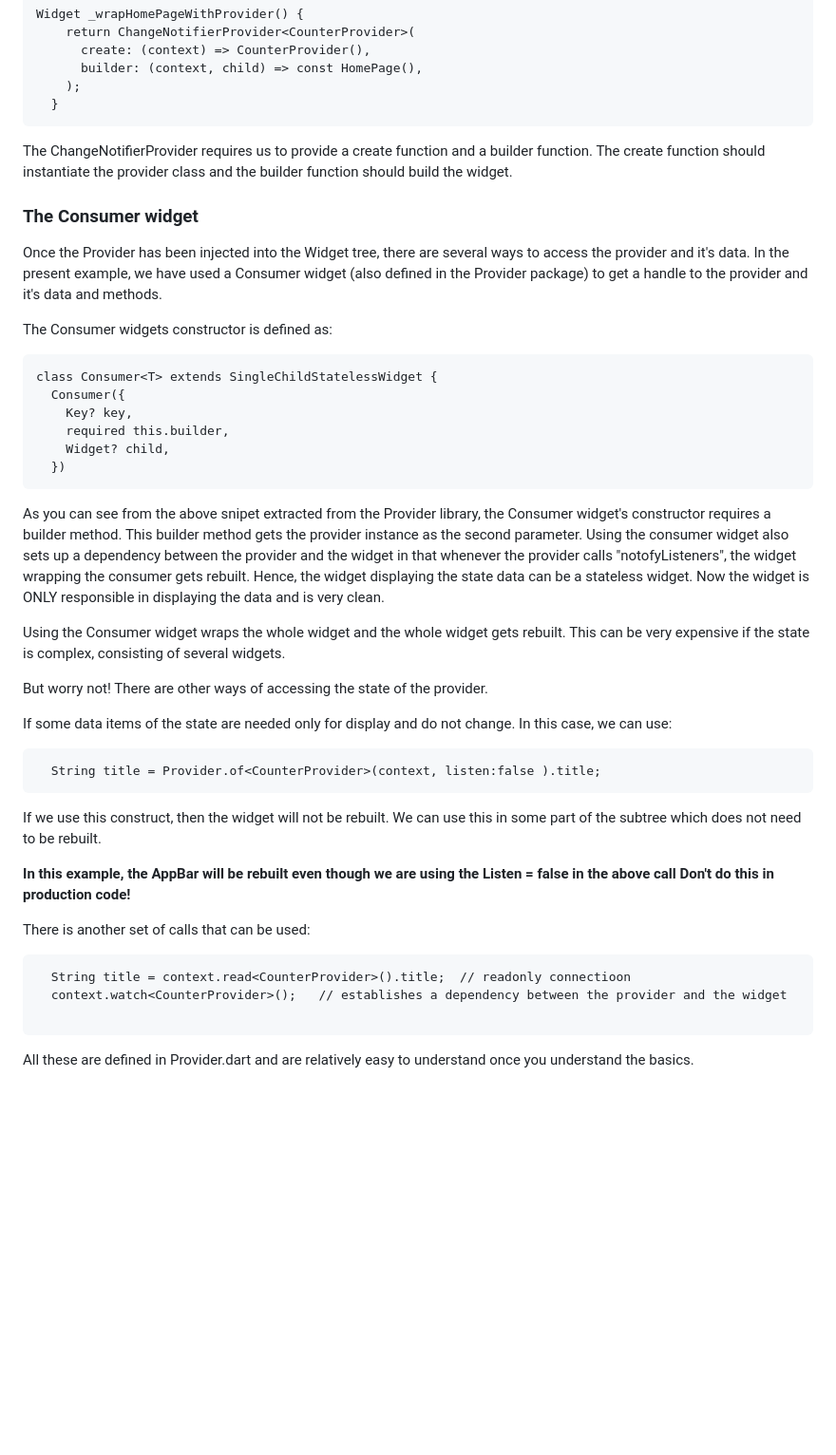
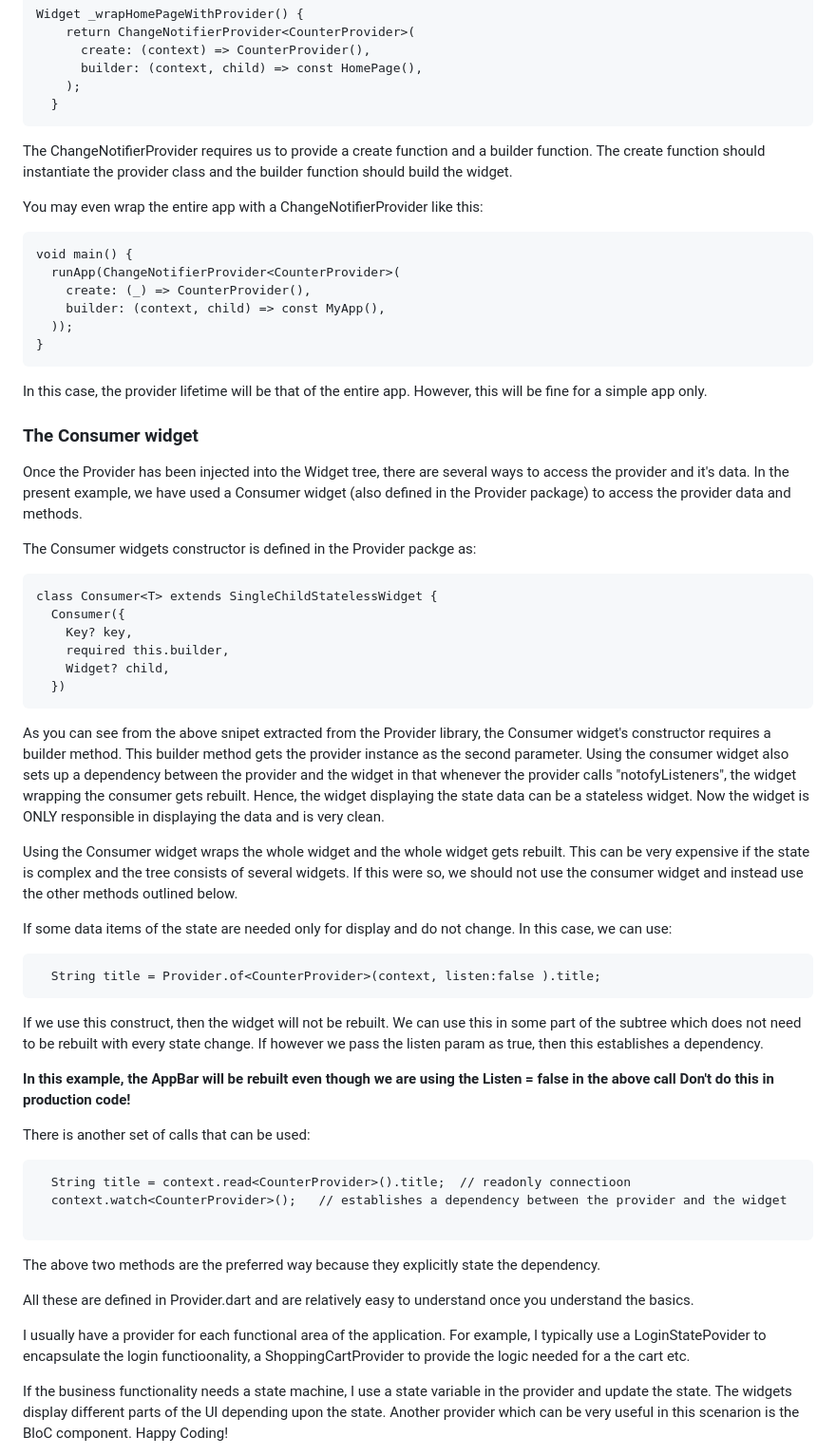
Before and after one commit to vipullal-github/flutter-provider-example, a Markdown page: README.md, the part around one of its changes. Shown at 95% size. Rendered like a GitHub page; blank space fills up the shorter version.

````diff
--- a/README.md
+++ b/README.md
@@ -39,10 +42,23 @@ Widget _wrapHomePageWithProvider() {
 ```
 The ChangeNotifierProvider requires us to provide a create function and a builder function. The create function should instantiate the provider class and the builder function should build the widget.
 
+You may even wrap the entire app with a ChangeNotifierProvider like this:
+
+```
+void main() {
+  runApp(ChangeNotifierProvider<CounterProvider>(
+    create: (_) => CounterProvider(),
+    builder: (context, child) => const MyApp(),
+  ));
+}
+```
+
+In this case, the provider lifetime will be that of the entire app. However, this will be fine for a simple app only.
+
 ### The Consumer widget
-Once the Provider has been injected into the Widget tree, there are several ways to access the provider and it's data. In the present example, we have used a Consumer widget (also defined in the Provider package) to get a handle to the provider and it's data and methods.
+Once the Provider has been injected into the Widget tree, there are several ways to access the provider and it's data. In the present example, we have used a Consumer widget (also defined in the Provider package) to access the provider data and methods.
 
-The Consumer widgets constructor is defined as:
+The Consumer widgets constructor is defined in the Provider packge as:
 
 ```
 class Consumer<T> extends SingleChildStatelessWidget {
@@ -55,9 +71,7 @@ class Consumer<T> extends SingleChildStatelessWidget {
 
 As you can see from the above snipet extracted from the Provider library, the Consumer widget's constructor requires a builder method. This builder method gets the provider instance as the second parameter. Using the consumer widget also sets up a dependency between the provider and the widget in that whenever the provider calls "notofyListeners", the widget wrapping the consumer gets rebuilt. Hence, the widget displaying the state data can be a stateless widget. Now the widget is ONLY responsible in displaying the data and is very clean.
 
-Using the Consumer widget wraps the whole widget and the whole widget gets rebuilt. This can be very expensive if the state is complex, consisting of several widgets.
-
-But worry not! There are other ways of accessing the state of the provider.
+Using the Consumer widget wraps the whole widget and the whole widget gets rebuilt. This can be very expensive if the state is complex and the tree consists of several widgets. If this were so, we should not use the consumer widget and instead use the other methods outlined below.
 
 If some data items of the state are needed only for display and do not change. In this case, we can use:
 
@@ -65,7 +79,7 @@ If some data items of the state are needed only for display and do not change. I
   String title = Provider.of<CounterProvider>(context, listen:false ).title;
 ```
 
-If we use this construct, then the widget will not be rebuilt. We can use this in some part of the subtree which does not need to be rebuilt.
+If we use this construct, then the widget will not be rebuilt. We can use this in some part of the subtree which does not need to be rebuilt with every state change. If however we pass the listen param as true, then this establishes a dependency.
 
 **In this example, the AppBar will be rebuilt even though we are using the Listen = false in the above call Don't do this in production code!**
 
@@ -77,6 +91,11 @@ There is another set of calls that can be used:
 
 ```
 
+The above two methods are the preferred way because they explicitly state the dependency.
+
 All these are defined in Provider.dart and are relatively easy to understand once you understand the basics.
 
+I usually have a provider for each functional area of the application. For example, I typically use a LoginStatePovider to encapsulate the login functioonality, a ShoppingCartProvider to provide the logic needed for a the cart etc.
+
+If the business functionality needs a state machine, I use a state variable in the provider and update the state. The widgets display different parts of the UI depending upon the state. Another provider which can be very useful in this scenarion is the BloC component.
 Happy Coding!
````
Also changed, not shown: other parts of README.md (+7 -4 lines).
